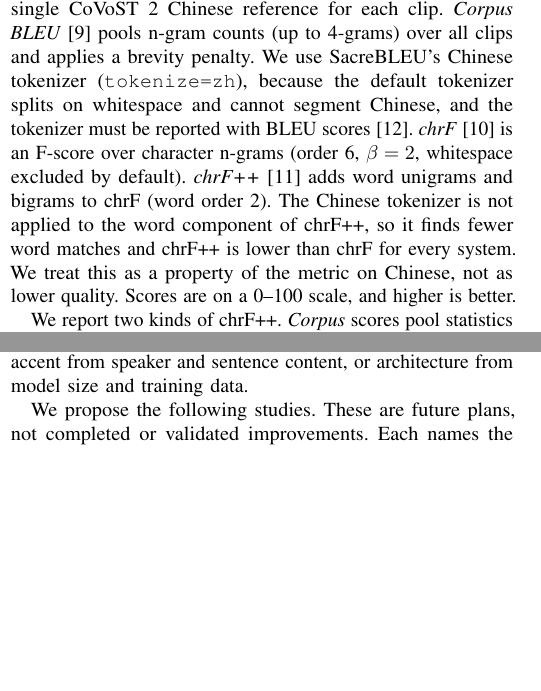
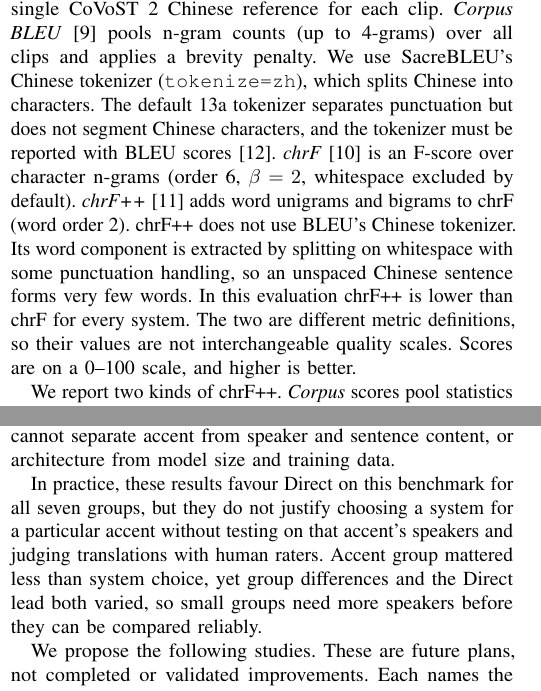
Before and after one commit to Nlhmmh/cs760-accent-st-robustness-ml-research, a LaTeX paper (research_report/latex/main.tex, which reads research_report/latex/sections/conclusion_nathan.tex, research_report/latex/sections/method_evaluation_patricia.tex): two parts of the columns of pages 4 and 10 of 12, joined at a grey line, cut so that both start at the same text, the shorter picture padded with empty space. Compiled offline with pdfLaTeX.

Commit message:
Update Member 4 research report based on feedback

```diff
--- a/research_report/latex/sections/conclusion_nathan.tex
+++ b/research_report/latex/sections/conclusion_nathan.tex
@@ -13,24 +13,36 @@ cascade scores. What remains inconclusive is whether any system is more
 robust to accent. The design cannot separate accent from speaker and
 sentence content, or architecture from model size and training data.
 
+In practice, these results favour Direct on this benchmark for all seven
+groups, but they do not justify choosing a system for a particular accent
+without testing on that accent's speakers and judging translations with
+human raters. Accent group mattered less than system choice, yet group
+differences and the Direct lead both varied, so small groups need more
+speakers before they can be compared reliably.
+
 We propose the following studies. These are future plans, not completed
 or validated improvements. Each names the limitation it addresses.
 \begin{enumerate}
 \item \emph{Broader replication} across more models, language directions
 and datasets. This addresses the single direction and checkpoint set.
+
 \item \emph{Matched speaker and content design}, with the same sentences
 read in each accent, verified accent labels, and speaker and sentence
 dependence modelled jointly. This addresses unequal content, speakers
 and recordings, repeated sentences, and self-reported labels.
+
 \item \emph{Human translation-quality evaluation}, with several
 references or post-editing. This addresses single-reference automatic
 metrics.
+
 \item \emph{Controlled tests that change one ASR or MT component at a
 time}, extending our 600M and 3.3B comparison. This addresses the
 model, training and capacity confounds.
+
 \item \emph{Held-out evaluation of any marker mitigation or fallback
 rule}, on data not used to design it. This addresses the post-hoc,
 subset-based diagnostics.
+
 \item \emph{Fuller replay records}, with pinned commits, saved
 environments and shareable derived data. This addresses the incomplete
 reproducibility records.
--- a/research_report/latex/sections/method_evaluation_patricia.tex
+++ b/research_report/latex/sections/method_evaluation_patricia.tex
@@ -3,19 +3,23 @@
 \label{sec:metrics}
 
 
+
 Translations are scored with SacreBLEU 2.6.0 against the single CoVoST~2
 Chinese reference for each clip. \emph{Corpus BLEU} [9] pools n-gram
 counts (up to 4-grams) over all clips and applies a brevity penalty. We
-use SacreBLEU's Chinese tokenizer (\texttt{tokenize=zh}), because the
-default tokenizer splits on whitespace and cannot segment Chinese, and
-the tokenizer must be reported with BLEU scores [12]. \emph{chrF} [10] is
+use SacreBLEU's Chinese tokenizer (\texttt{tokenize=zh}), which splits
+Chinese into characters. The default 13a tokenizer separates punctuation
+but does not segment Chinese characters, and the tokenizer must be
+reported with BLEU scores [12]. \emph{chrF} [10] is
 an F-score over character n-grams (order 6, $\beta=2$, whitespace
 excluded by default). \emph{chrF++} [11] adds word unigrams and bigrams to
-chrF (word order 2). The Chinese tokenizer is not applied to the word
-component of chrF++, so it finds fewer word matches and chrF++ is lower
-than chrF for every system. We treat this as a property of the metric on
-Chinese, not as lower quality. Scores are on a 0--100 scale, and higher is
-better.
+chrF (word order 2). chrF++ does not use BLEU's Chinese tokenizer. Its
+word component is extracted by splitting on whitespace with some
+punctuation handling, so an unspaced Chinese sentence forms very few
+words. In this evaluation chrF++ is lower than chrF for every system.
+The two are different metric definitions, so their values are not
+interchangeable quality scales. Scores are on a 0--100 scale, and higher
+is better.
 
 We report two kinds of chrF++. \emph{Corpus} scores pool statistics over
 a set of clips and describe overall quality. \emph{Mean sentence chrF++}
```
Also changed, not shown: research_report/latex/sections/discussion_nathan.tex (+48 -36 lines), research_report/latex/sections/results_quality_patricia.tex (+8 -8 lines), research_report/latex/sections/conclusion_nathan.tex (2 more changed lines).
